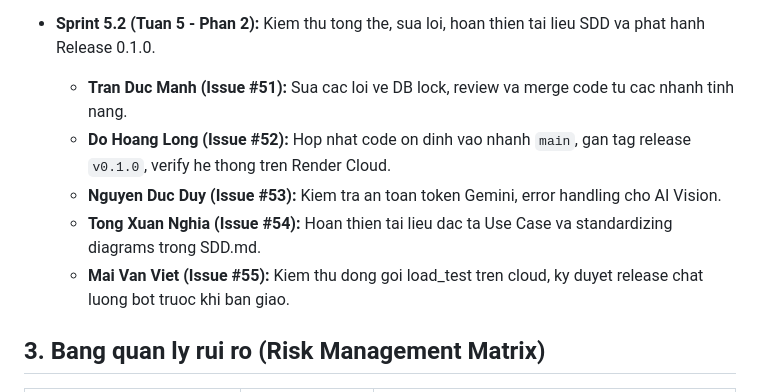
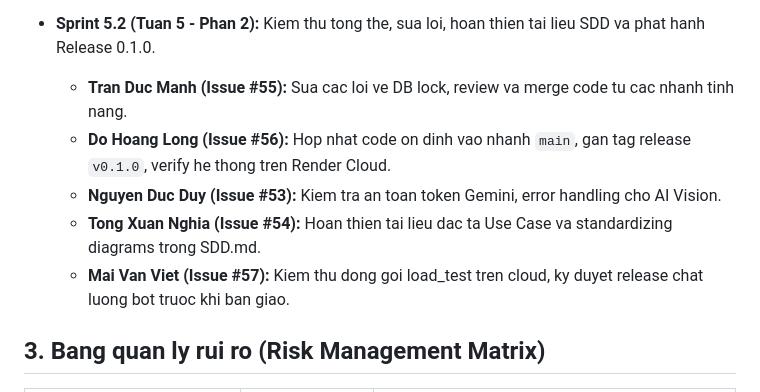
Before and after one commit to POWER4392/Bot-DIscord, a Markdown page: docs/project_management_report.md, the part around the change. Drawn GitHub-style.

Commit message:
docs: correct Sprint 5.2 issue numbers in project management report

```diff
--- a/docs/project_management_report.md
+++ b/docs/project_management_report.md
@@ -49,11 +49,11 @@ Du an chia lam 5 Sprint chinh thuc voi phan cong nhiem vu chi tiet nhu sau:
   * **Do Hoang Long (Issue #46):** Setup CI/CD workflow, auto deploy len Render Cloud.
 
 * **Sprint 5.2 (Tuan 5 - Phan 2):** Kiem thu tong the, sua loi, hoan thien tai lieu SDD va phat hanh Release 0.1.0.
-  * **Tran Duc Manh (Issue #51):** Sua cac loi ve DB lock, review va merge code tu cac nhanh tinh nang.
-  * **Do Hoang Long (Issue #52):** Hop nhat code on dinh vao nhanh `main`, gan tag release `v0.1.0`, verify he thong tren Render Cloud.
+  * **Tran Duc Manh (Issue #55):** Sua cac loi ve DB lock, review va merge code tu cac nhanh tinh nang.
+  * **Do Hoang Long (Issue #56):** Hop nhat code on dinh vao nhanh `main`, gan tag release `v0.1.0`, verify he thong tren Render Cloud.
   * **Nguyen Duc Duy (Issue #53):** Kiem tra an toan token Gemini, error handling cho AI Vision.
   * **Tong Xuan Nghia (Issue #54):** Hoan thien tai lieu dac ta Use Case va standardizing diagrams trong SDD.md.
-  * **Mai Van Viet (Issue #55):** Kiem thu dong goi load_test tren cloud, ky duyet release chat luong bot truoc khi ban giao.
+  * **Mai Van Viet (Issue #57):** Kiem thu dong goi load_test tren cloud, ky duyet release chat luong bot truoc khi ban giao.
 
 ## 3. Bang quan ly rui ro (Risk Management Matrix)
 | Rui ro | Muc do anh huong | Ke hoach khac phuc |
```
